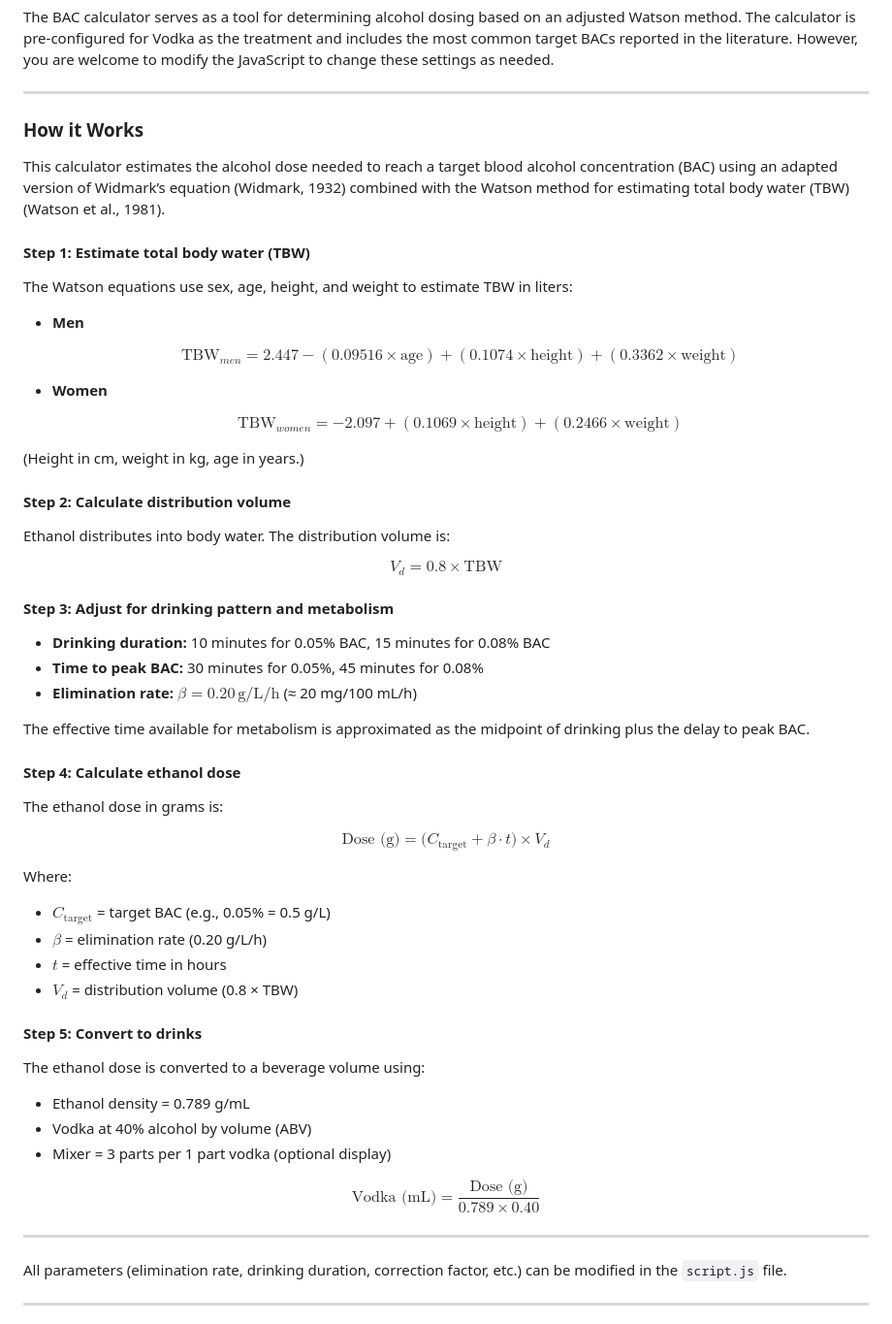
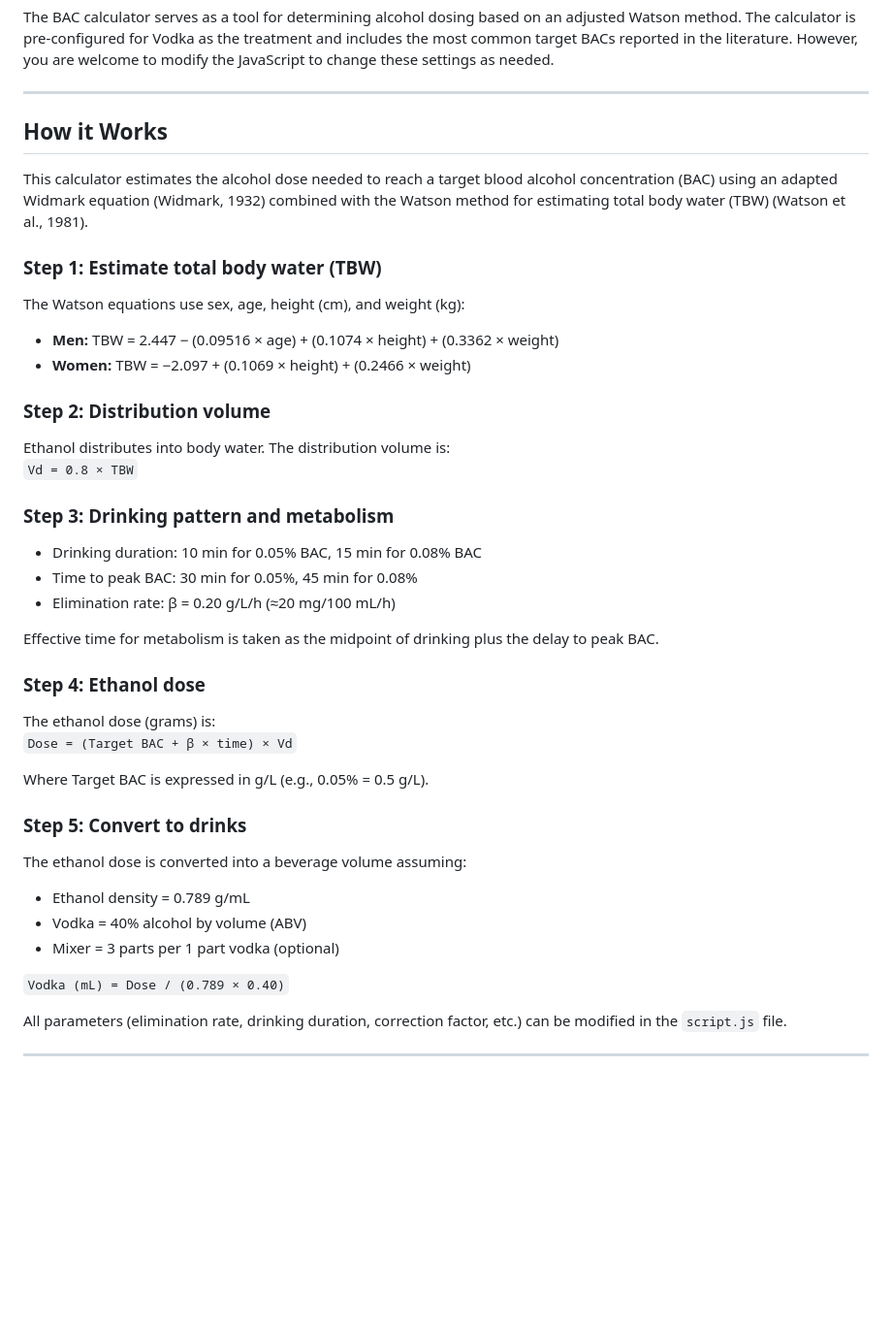
Before and after one commit to blair-aitken/bac-calculator, a Markdown page: README.md, the part around the change. Shown at 97% size. Rendered like a GitHub page; blank space fills up the shorter version.

```diff
--- a/README.md
+++ b/README.md
@@ -6,71 +6,45 @@ The BAC calculator serves as a tool for determining alcohol dosing based on an a
 
 ---
 
-### How it Works
+## How it Works
 
-This calculator estimates the alcohol dose needed to reach a target blood alcohol concentration (BAC) using an adapted version of Widmark’s equation (Widmark, 1932) combined with the Watson method for estimating total body water (TBW) (Watson et al., 1981).
+This calculator estimates the alcohol dose needed to reach a target blood alcohol concentration (BAC) using an adapted Widmark equation (Widmark, 1932) combined with the Watson method for estimating total body water (TBW) (Watson et al., 1981).
 
-#### Step 1: Estimate total body water (TBW)
+### Step 1: Estimate total body water (TBW)
 
-The Watson equations use sex, age, height, and weight to estimate TBW in liters:
+The Watson equations use sex, age, height (cm), and weight (kg):
 
-- **Men**
+- **Men:** TBW = 2.447 − (0.09516 × age) + (0.1074 × height) + (0.3362 × weight)
+- **Women:** TBW = −2.097 + (0.1069 × height) + (0.2466 × weight)
 
-  $$
-  \text{TBW}_{men} = 2.447 - (0.09516 \times \text{age}) + (0.1074 \times \text{height}) + (0.3362 \times \text{weight})
-  $$
-
-- **Women**
-
-  $$
-  \text{TBW}_{women} = -2.097 + (0.1069 \times \text{height}) + (0.2466 \times \text{weight})
-  $$
-
-(Height in cm, weight in kg, age in years.)
-
-#### Step 2: Calculate distribution volume
+### Step 2: Distribution volume
 
 Ethanol distributes into body water. The distribution volume is:
+`Vd = 0.8 × TBW`
 
-$$
-V_d = 0.8 \times \text{TBW}
-$$
+### Step 3: Drinking pattern and metabolism
 
-#### Step 3: Adjust for drinking pattern and metabolism
+- Drinking duration: 10 min for 0.05% BAC, 15 min for 0.08% BAC
+- Time to peak BAC: 30 min for 0.05%, 45 min for 0.08%
+- Elimination rate: β = 0.20 g/L/h (≈20 mg/100 mL/h)
 
-- **Drinking duration:** 10 minutes for 0.05% BAC, 15 minutes for 0.08% BAC
-- **Time to peak BAC:** 30 minutes for 0.05%, 45 minutes for 0.08%
-- **Elimination rate:** $\beta = 0.20 \,\text{g/L/h}$ (≈ 20 mg/100 mL/h)
+Effective time for metabolism is taken as the midpoint of drinking plus the delay to peak BAC.
 
-The effective time available for metabolism is approximated as the midpoint of drinking plus the delay to peak BAC.
+### Step 4: Ethanol dose
 
-#### Step 4: Calculate ethanol dose
+The ethanol dose (grams) is:
+`Dose = (Target BAC + β × time) × Vd`
 
-The ethanol dose in grams is:
+Where Target BAC is expressed in g/L (e.g., 0.05% = 0.5 g/L).
 
-$$
-\text{Dose (g)} = \big(C_{\text{target}} + \beta \cdot t\big) \times V_d
-$$
+### Step 5: Convert to drinks
 
-Where:
-- $C_{\text{target}}$ = target BAC (e.g., 0.05% = 0.5 g/L)
-- $\beta$ = elimination rate (0.20 g/L/h)
-- $t$ = effective time in hours
-- $V_d$ = distribution volume (0.8 × TBW)
+The ethanol dose is converted into a beverage volume assuming:
+- Ethanol density = 0.789 g/mL
+- Vodka = 40% alcohol by volume (ABV)
+- Mixer = 3 parts per 1 part vodka (optional)
 
-#### Step 5: Convert to drinks
-
-The ethanol dose is converted to a beverage volume using:
-
-- Ethanol density = 0.789 g/mL
-- Vodka at 40% alcohol by volume (ABV)
-- Mixer = 3 parts per 1 part vodka (optional display)
-
-$$
-\text{Vodka (mL)} = \frac{\text{Dose (g)}}{0.789 \times 0.40}
-$$
-
----
+`Vodka (mL) = Dose / (0.789 × 0.40)`
 
 All parameters (elimination rate, drinking duration, correction factor, etc.) can be modified in the `script.js` file.
 
```
